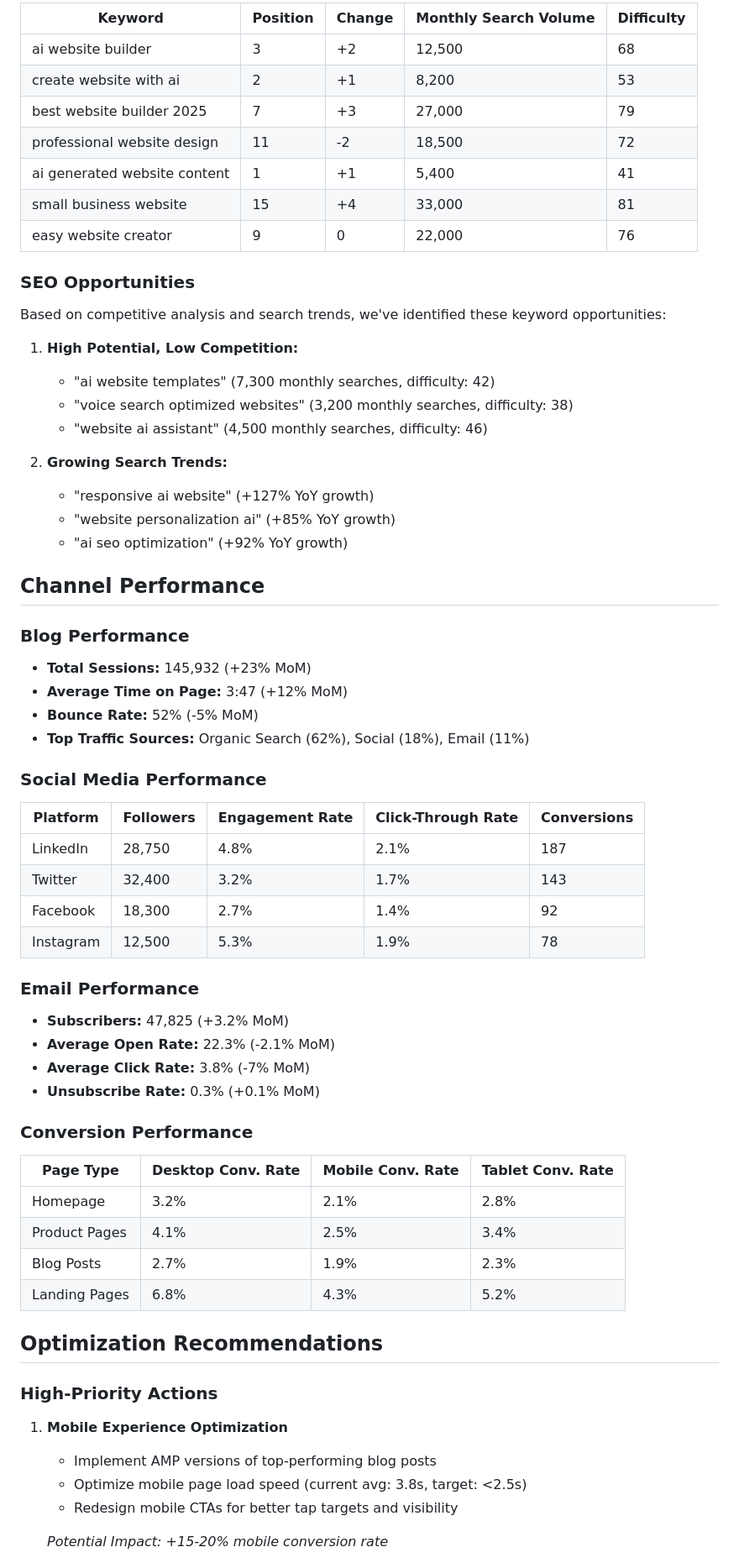
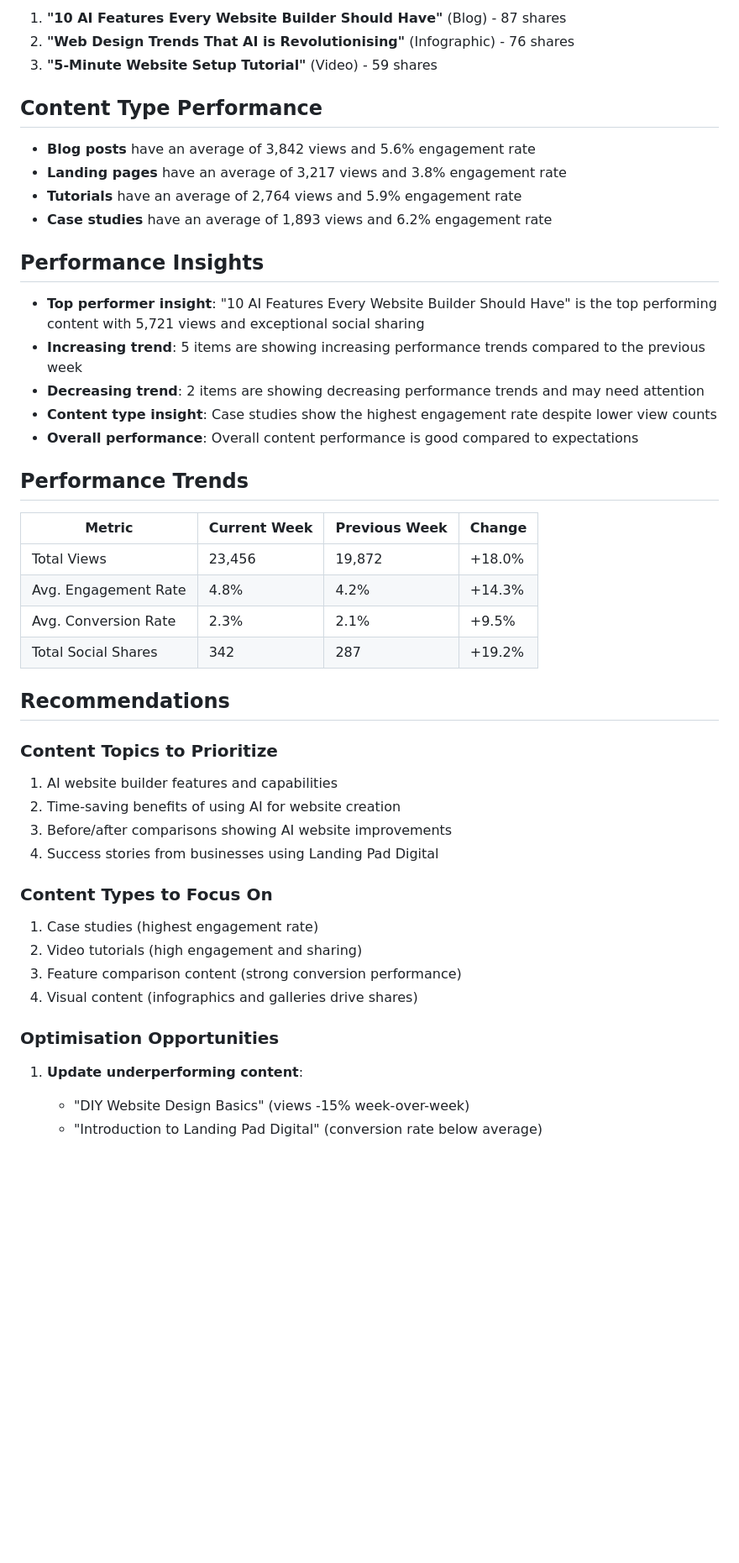
Before and after one commit to mctata/landing-pad-ai-agents, a Markdown page: examples/daily_outputs/optimisation_report.md, the part around one of its changes. Shown at 84% size. GitHub-like rendering; blank space fills up the shorter version.

Commit message:
Add example optimisation report output

```diff
--- a/examples/daily_outputs/optimisation_report.md
+++ b/examples/daily_outputs/optimisation_report.md
@@ -48,66 +32,51 @@ This report analyzes the performance of Landing Pad Digital's content across all
 
-| Keyword | Position | Change | Monthly Search Volume | Difficulty |
-|---------|----------|--------|----------------------|------------|
-| ai website builder | 3 | +2 | 12,500 | 68 |
-| create website with ai | 2 | +1 | 8,200 | 53 |
-| best website builder 2025 | 7 | +3 | 27,000 | 79 |
-| professional website design | 11 | -2 | 18,500 | 72 |
-| ai generated website content | 1 | +1 | 5,400 | 41 |
-| small business website | 15 | +4 | 33,000 | 81 |
-| easy website creator | 9 | 0 | 22,000 | 76 |
+1. **"10 AI Features Every Website Builder Should Have"** (Blog) - 87 shares
+2. **"Web Design Trends That AI is Revolutionising"** (Infographic) - 76 shares
+3. **"5-Minute Website Setup Tutorial"** (Video) - 59 shares
 
-### SEO Opportunities
+## Content Type Performance
 
-Based on competitive analysis and search trends, we've identified these keyword opportunities:
+- **Blog posts** have an average of 3,842 views and 5.6% engagement rate
+- **Landing pages** have an average of 3,217 views and 3.8% engagement rate
+- **Tutorials** have an average of 2,764 views and 5.9% engagement rate
+- **Case studies** have an average of 1,893 views and 6.2% engagement rate
 
-1. **High Potential, Low Competition:**
-   - "ai website templates" (7,300 monthly searches, difficulty: 42)
-   - "voice search optimized websites" (3,200 monthly searches, difficulty: 38)
-   - "website ai assistant" (4,500 monthly searches, difficulty: 46)
+## Performance Insights
 
-2. **Growing Search Trends:**
-   - "responsive ai website" (+127% YoY growth)
-   - "website personalization ai" (+85% YoY growth)
-   - "ai seo optimization" (+92% YoY growth)
+- **Top performer insight**: "10 AI Features Every Website Builder Should Have" is the top performing content with 5,721 views and exceptional social sharing
+- **Increasing trend**: 5 items are showing increasing performance trends compared to the previous week
+- **Decreasing trend**: 2 items are showing decreasing performance trends and may need attention
+- **Content type insight**: Case studies show the highest engagement rate despite lower view counts
+- **Overall performance**: Overall content performance is good compared to expectations
 
-## Channel Performance
+## Performance Trends
 
-### Blog Performance
-- **Total Sessions:** 145,932 (+23% MoM)
-- **Average Time on Page:** 3:47 (+12% MoM)
-- **Bounce Rate:** 52% (-5% MoM)
-- **Top Traffic Sources:** Organic Search (62%), Social (18%), Email (11%)
+| Metric | Current Week | Previous Week | Change |
+|--------|--------------|--------------|--------|
+| Total Views | 23,456 | 19,872 | +18.0% |
+| Avg. Engagement Rate | 4.8% | 4.2% | +14.3% |
+| Avg. Conversion Rate | 2.3% | 2.1% | +9.5% |
+| Total Social Shares | 342 | 287 | +19.2% |
 
-### Social Media Performance
-| Platform | Followers | Engagement Rate | Click-Through Rate | Conversions |
-|----------|-----------|-----------------|-------------------|-------------|
-| LinkedIn | 28,750 | 4.8% | 2.1% | 187 |
-| Twitter | 32,400 | 3.2% | 1.7% | 143 |
-| Facebook | 18,300 | 2.7% | 1.4% | 92 |
-| Instagram | 12,500 | 5.3% | 1.9% | 78 |
+## Recommendations
 
-### Email Performance
-- **Subscribers:** 47,825 (+3.2% MoM)
-- **Average Open Rate:** 22.3% (-2.1% MoM)
-- **Average Click Rate:** 3.8% (-7% MoM)
-- **Unsubscribe Rate:** 0.3% (+0.1% MoM)
+### Content Topics to Prioritize
 
-### Conversion Performance
-| Page Type | Desktop Conv. Rate | Mobile Conv. Rate | Tablet Conv. Rate |
-|-----------|---------------------|-------------------|-------------------|
-| Homepage | 3.2% | 2.1% | 2.8% |
-| Product Pages | 4.1% | 2.5% | 3.4% |
-| Blog Posts | 2.7% | 1.9% | 2.3% |
-| Landing Pages | 6.8% | 4.3% | 5.2% |
+1. AI website builder features and capabilities
+2. Time-saving benefits of using AI for website creation
+3. Before/after comparisons showing AI website improvements
+4. Success stories from businesses using Landing Pad Digital
 
-## Optimization Recommendations
+### Content Types to Focus On
 
-### High-Priority Actions
+1. Case studies (highest engagement rate)
+2. Video tutorials (high engagement and sharing)
+3. Feature comparison content (strong conversion performance)
+4. Visual content (infographics and galleries drive shares)
 
-1. **Mobile Experience Optimization**
-   - Implement AMP versions of top-performing blog posts
-   - Optimize mobile page load speed (current avg: 3.8s, target: <2.5s)
-   - Redesign mobile CTAs for better tap targets and visibility
+### Optimisation Opportunities
 
-   *Potential Impact: +15-20% mobile conversion rate*
+1. **Update underperforming content**:
+   - "DIY Website Design Basics" (views -15% week-over-week)
+   - "Introduction to Landing Pad Digital" (conversion rate below average)
 
```
Also changed, not shown: other parts of examples/daily_outputs/optimisation_report.md (+44 -97 lines).
